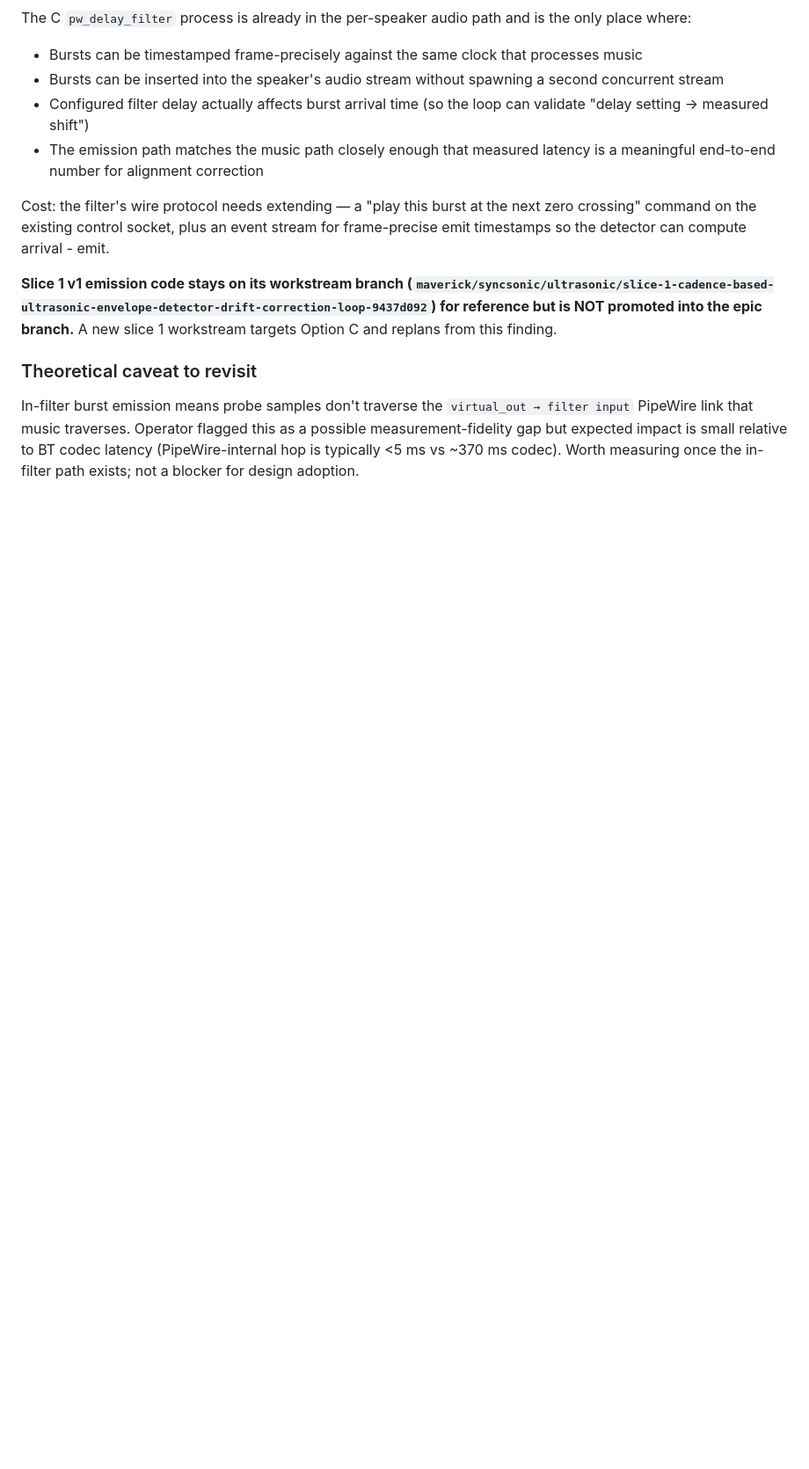
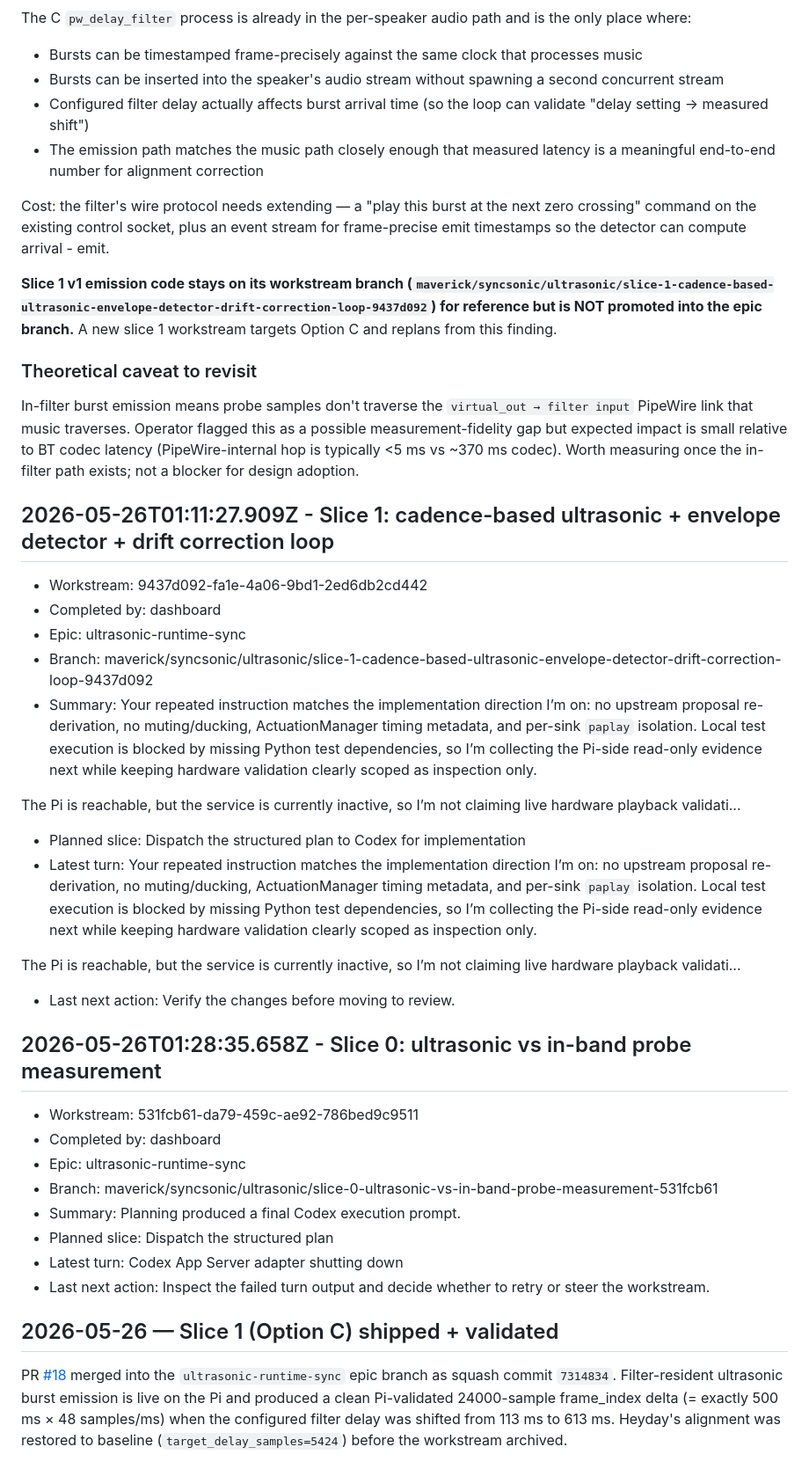
Before and after one commit to BrooksWimer/SyncSonicRaspberry, a Markdown page: docs/maverick/PROJECT_MEMORY.md, the part around one of its changes. Shown at 88% size. Drawn GitHub-style; blank space fills up the shorter version.

```diff
--- a/docs/maverick/PROJECT_MEMORY.md
+++ b/docs/maverick/PROJECT_MEMORY.md
@@ -282,3 +282,34 @@ Cost: the filter's wire protocol needs extending — a "play this burst at the n
 ### Theoretical caveat to revisit
 
 In-filter burst emission means probe samples don't traverse the `virtual_out → filter input` PipeWire link that music traverses. Operator flagged this as a possible measurement-fidelity gap but expected impact is small relative to BT codec latency (PipeWire-internal hop is typically <5 ms vs ~370 ms codec). Worth measuring once the in-filter path exists; not a blocker for design adoption.
+
+## 2026-05-26T01:11:27.909Z - Slice 1: cadence-based ultrasonic + envelope detector + drift correction loop
+
+- Workstream: 9437d092-fa1e-4a06-9bd1-2ed6db2cd442
+- Completed by: dashboard
+- Epic: ultrasonic-runtime-sync
+- Branch: maverick/syncsonic/ultrasonic/slice-1-cadence-based-ultrasonic-envelope-detector-drift-correction-loop-9437d092
+- Summary: Your repeated instruction matches the implementation direction I’m on: no upstream proposal re-derivation, no muting/ducking, ActuationManager timing metadata, and per-sink `paplay` isolation. Local test execution is blocked by missing Python test dependencies, so I’m collecting the Pi-side read-only evidence next while keeping hardware validation clearly scoped as inspection only.
+
+The Pi is reachable, but the service is currently inactive, so I’m not claiming live hardware playback validati...
+- Planned slice: Dispatch the structured plan to Codex for implementation
+- Latest turn: Your repeated instruction matches the implementation direction I’m on: no upstream proposal re-derivation, no muting/ducking, ActuationManager timing metadata, and per-sink `paplay` isolation. Local test execution is blocked by missing Python test dependencies, so I’m collecting the Pi-side read-only evidence next while keeping hardware validation clearly scoped as inspection only.
+
+The Pi is reachable, but the service is currently inactive, so I’m not claiming live hardware playback validati...
+- Last next action: Verify the changes before moving to review.
+
+## 2026-05-26T01:28:35.658Z - Slice 0: ultrasonic vs in-band probe measurement
+
+- Workstream: 531fcb61-da79-459c-ae92-786bed9c9511
+- Completed by: dashboard
+- Epic: ultrasonic-runtime-sync
+- Branch: maverick/syncsonic/ultrasonic/slice-0-ultrasonic-vs-in-band-probe-measurement-531fcb61
+- Summary: Planning produced a final Codex execution prompt.
+- Planned slice: Dispatch the structured plan
+- Latest turn: Codex App Server adapter shutting down
+- Last next action: Inspect the failed turn output and decide whether to retry or steer the workstream.
+
+## 2026-05-26 — Slice 1 (Option C) shipped + validated
+
+PR [#18](https://github.com/BrooksWimer/SyncSonicRaspberry/pull/18) merged into the `ultrasonic-runtime-sync` epic branch as squash commit `7314834`. Filter-resident ultrasonic burst emission is live on the Pi and produced a clean Pi-validated 24000-sample frame_index delta (= exactly 500 ms × 48 samples/ms) when the configured filter delay was shifted from 113 ms to 613 ms. Heyday's alignment was restored to baseline (`target_delay_samples=5424`) before the workstream archived.
+
```
Also changed, not shown: other parts of docs/maverick/PROJECT_MEMORY.md (+27 -0 lines).
